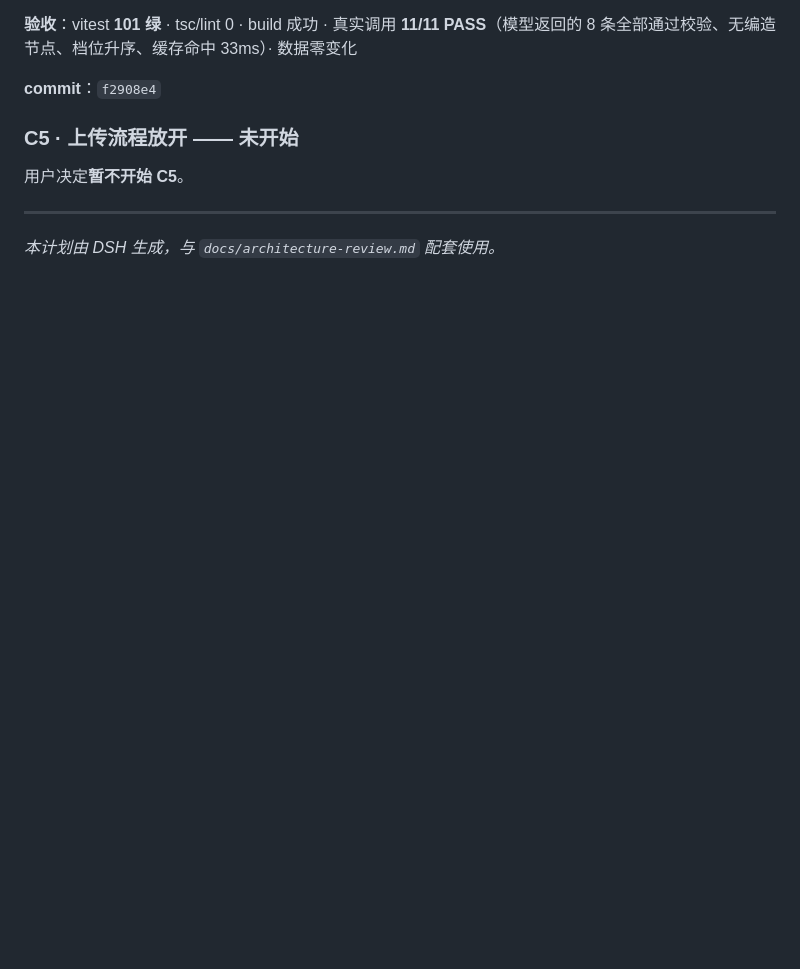
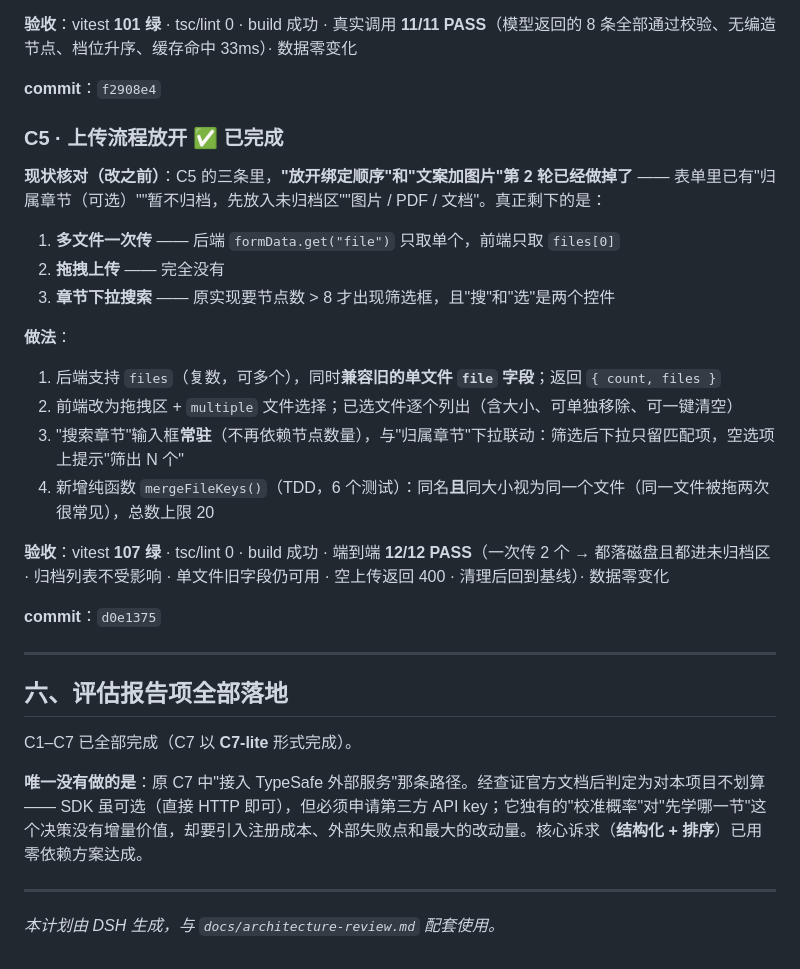
Before and after one commit to CharckLee/Secret, a Markdown page: study_assistant3004/docs/implementation-plan.md, the part around the change. GitHub-like rendering; blank space fills up the shorter version.

Commit message:
docs: record C5, all evaluation items landed

```diff
--- a/study_assistant3004/docs/implementation-plan.md
+++ b/study_assistant3004/docs/implementation-plan.md
@@ -332,9 +332,32 @@
 
 **commit**：`f2908e4`
 
-### C5 · 上传流程放开 —— 未开始
+### C5 · 上传流程放开 ✅ 已完成
 
-用户决定**暂不开始 C5**。
+**现状核对（改之前）**：C5 的三条里，**"放开绑定顺序"和"文案加图片"第 2 轮已经做掉了** —— 表单里已有"归属章节（可选）""暂不归档，先放入未归档区""图片 / PDF / 文档"。真正剩下的是：
+
+1. **多文件一次传** —— 后端 `formData.get("file")` 只取单个，前端只取 `files[0]`
+2. **拖拽上传** —— 完全没有
+3. **章节下拉搜索** —— 原实现要节点数 > 8 才出现筛选框，且"搜"和"选"是两个控件
+
+**做法**：
+
+1. 后端支持 `files`（复数，可多个），同时**兼容旧的单文件 `file` 字段**；返回 `{ count, files }`
+2. 前端改为拖拽区 + `multiple` 文件选择；已选文件逐个列出（含大小、可单独移除、可一键清空）
+3. "搜索章节"输入框**常驻**（不再依赖节点数量），与"归属章节"下拉联动：筛选后下拉只留匹配项，空选项上提示"筛出 N 个"
+4. 新增纯函数 `mergeFileKeys()`（TDD，6 个测试）：同名**且**同大小视为同一个文件（同一文件被拖两次很常见），总数上限 20
+
+**验收**：vitest **107 绿** · tsc/lint 0 · build 成功 · 端到端 **12/12 PASS**（一次传 2 个 → 都落磁盘且都进未归档区 · 归档列表不受影响 · 单文件旧字段仍可用 · 空上传返回 400 · 清理后回到基线）· 数据零变化
+
+**commit**：`d0e1375`
+
+---
+
+## 六、评估报告项全部落地
+
+C1–C7 已全部完成（C7 以 **C7-lite** 形式完成）。
+
+**唯一没有做的是**：原 C7 中"接入 TypeSafe 外部服务"那条路径。经查证官方文档后判定为对本项目不划算 —— SDK 虽可选（直接 HTTP 即可），但必须申请第三方 API key；它独有的"校准概率"对"先学哪一节"这个决策没有增量价值，却要引入注册成本、外部失败点和最大的改动量。核心诉求（**结构化 + 排序**）已用零依赖方案达成。
 
 ---
 
```
